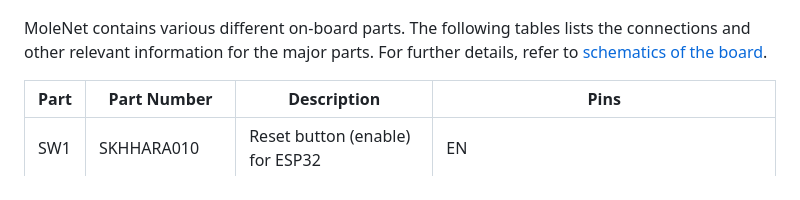
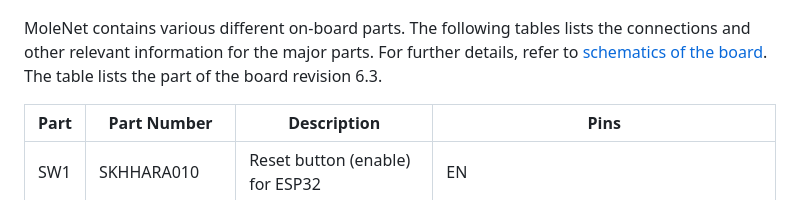
Before and after one commit to ComNets-Bremen/WUSN, a Markdown page: doc/README.md, the part around the change. Rendered like a GitHub page.

Commit message:
Add HW rev for the table information

```diff
--- a/doc/README.md
+++ b/doc/README.md
@@ -10,7 +10,8 @@ versions, please refer to the [ATMEGA](ATMEGA) or [stm32](stm32) directory, resp
 
 MoleNet contains various different on-board parts. The following tables lists
 the connections and other relevant information for the major parts. For further
-details, refer to [schematics of the board](../PCB-Layouts/).
+details, refer to [schematics of the board](../PCB-Layouts/). The table lists
+the part of the board revision 6.3.
 
 | **Part** | **Part Number**      | **Description**                                                  | **Pins**                                                                                                                            |
 |----------|----------------------|------------------------------------------------------------------|-------------------------------------------------------------------------------------------------------------------------------------|
```
